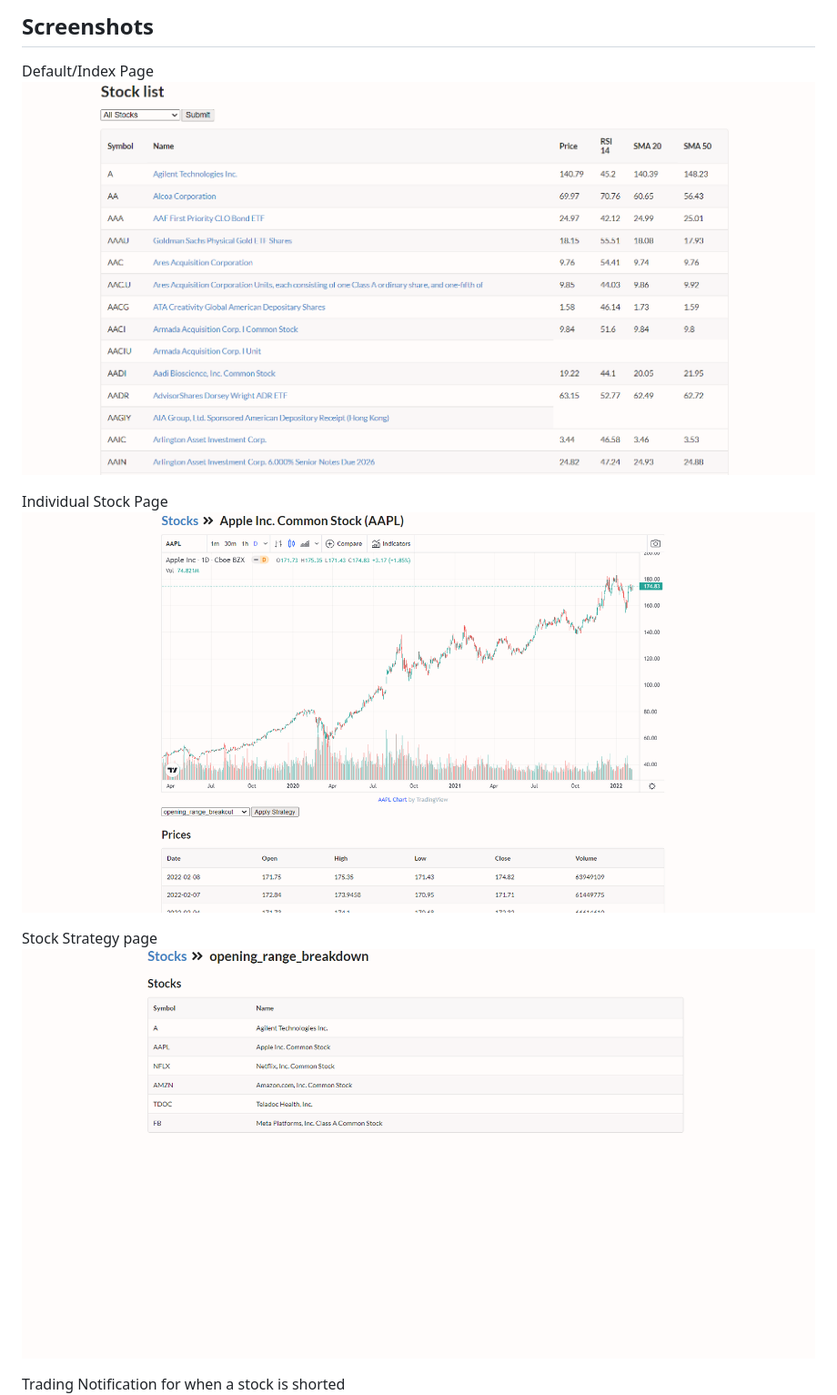
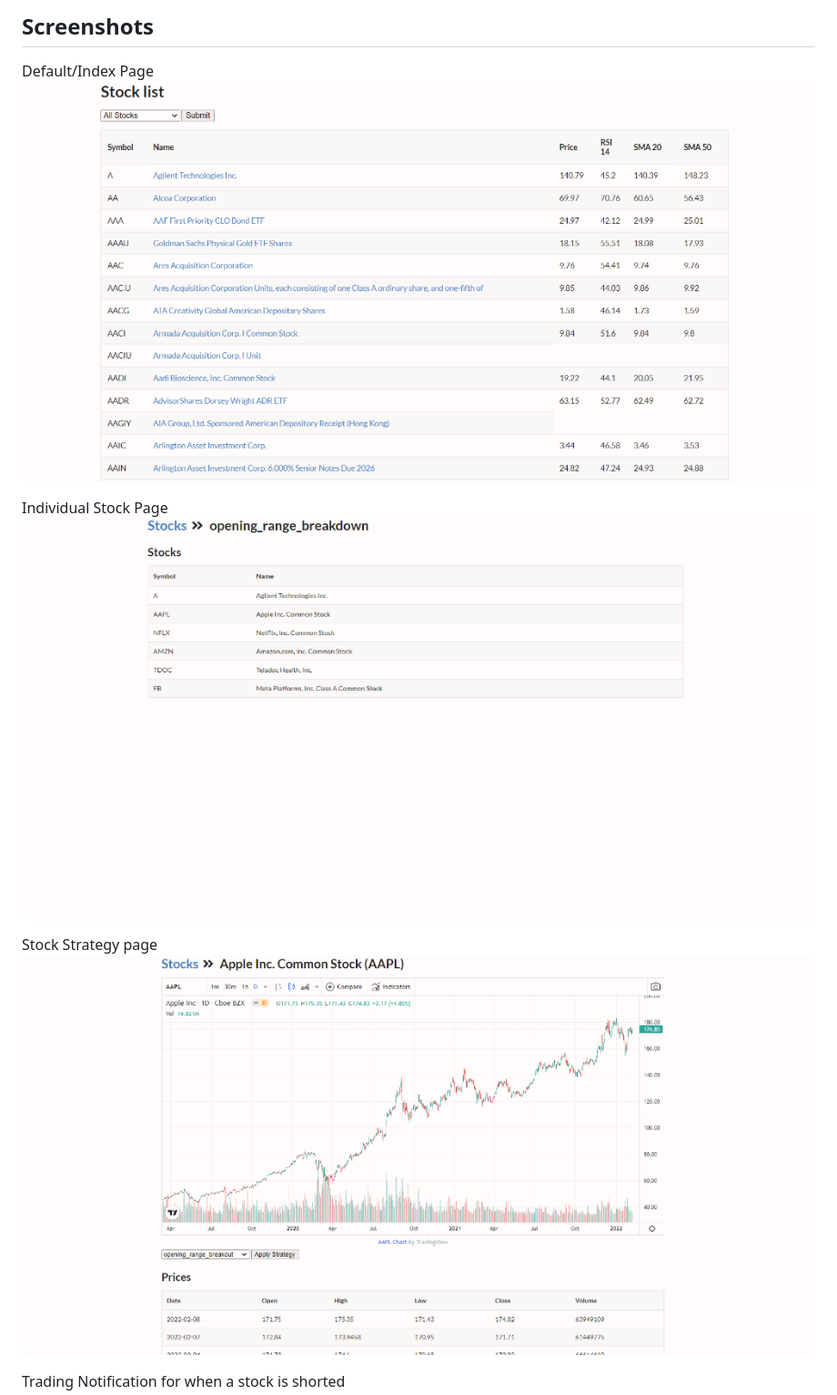
Before and after one commit to ynissar/Automated-Stock-Trading-App, a Markdown page: README.md, the part around the change. Shown: that part at 91% size. Rendered like a GitHub page; pictures changed too: screenshots/index.png, screenshots/indexx.png (deleted), screenshots/stockPage.png.

Commit message:
Updated Images

```diff
--- a/README.md
+++ b/README.md
@@ -10,7 +10,7 @@ Technology used: SQL, SQLite, Python, FAST API, NumPy, smtplib
 ## Screenshots
 
 Default/Index Page
-![Index](./screenshots/indexx.png)
+![Index](./screenshots/index.png)
 
 Individual Stock Page
 ![Index](./screenshots/stockPage.png)
```
